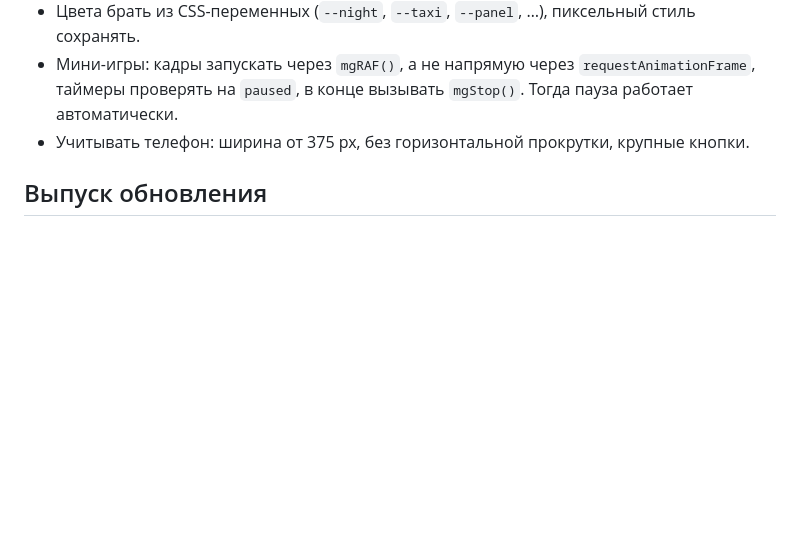
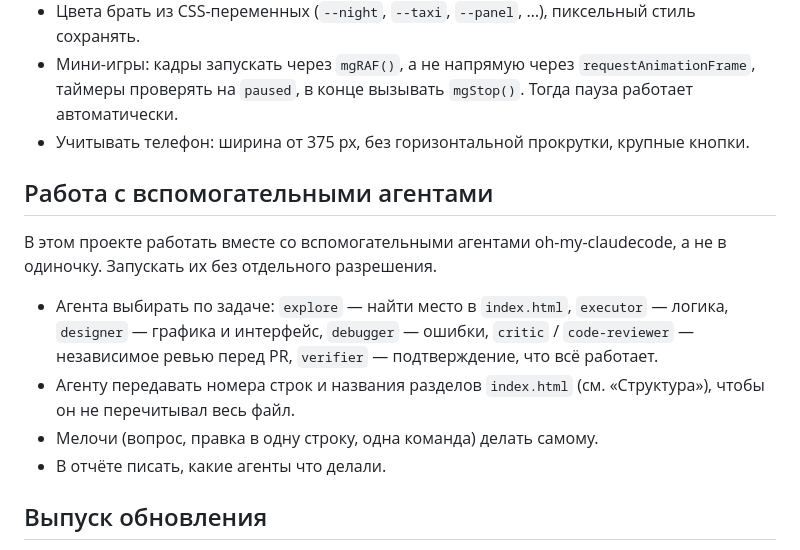
Before and after one commit to Mort1sss/dst24, a Markdown page: CLAUDE.md, the part around the change. Drawn GitHub-style; blank space fills up the shorter version.

Commit message:
CLAUDE.md: работать вместе со вспомогательными агентами
Co-Authored-By: Claude Opus 5.5 <noreply@anthropic.com>

```diff
--- a/CLAUDE.md
+++ b/CLAUDE.md
@@ -44,6 +44,15 @@
 - Мини-игры: кадры запускать через `mgRAF()`, а не напрямую через `requestAnimationFrame`, таймеры проверять на `paused`, в конце вызывать `mgStop()`. Тогда пауза работает автоматически.
 - Учитывать телефон: ширина от 375 px, без горизонтальной прокрутки, крупные кнопки.
 
+## Работа с вспомогательными агентами
+
+В этом проекте работать вместе со вспомогательными агентами oh-my-claudecode, а не в одиночку. Запускать их без отдельного разрешения.
+
+- Агента выбирать по задаче: `explore` — найти место в `index.html`, `executor` — логика, `designer` — графика и интерфейс, `debugger` — ошибки, `critic` / `code-reviewer` — независимое ревью перед PR, `verifier` — подтверждение, что всё работает.
+- Агенту передавать номера строк и названия разделов `index.html` (см. «Структура»), чтобы он не перечитывал весь файл.
+- Мелочи (вопрос, правка в одну строку, одна команда) делать самому.
+- В отчёте писать, какие агенты что делали.
+
 ## Выпуск обновления
 
 1. Работать в отдельной ветке, в `main` сливать только проверенное.
```
